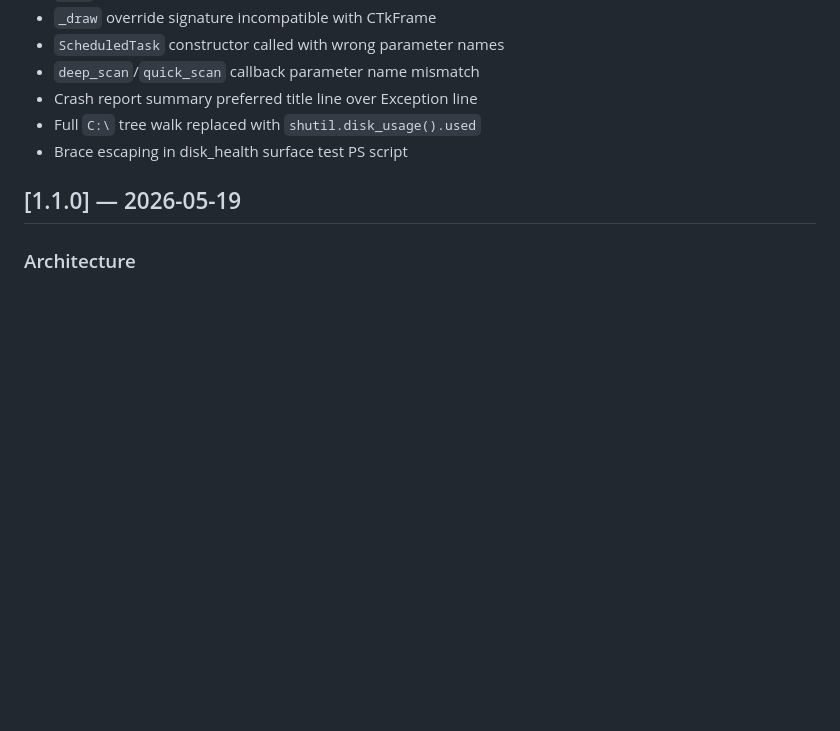
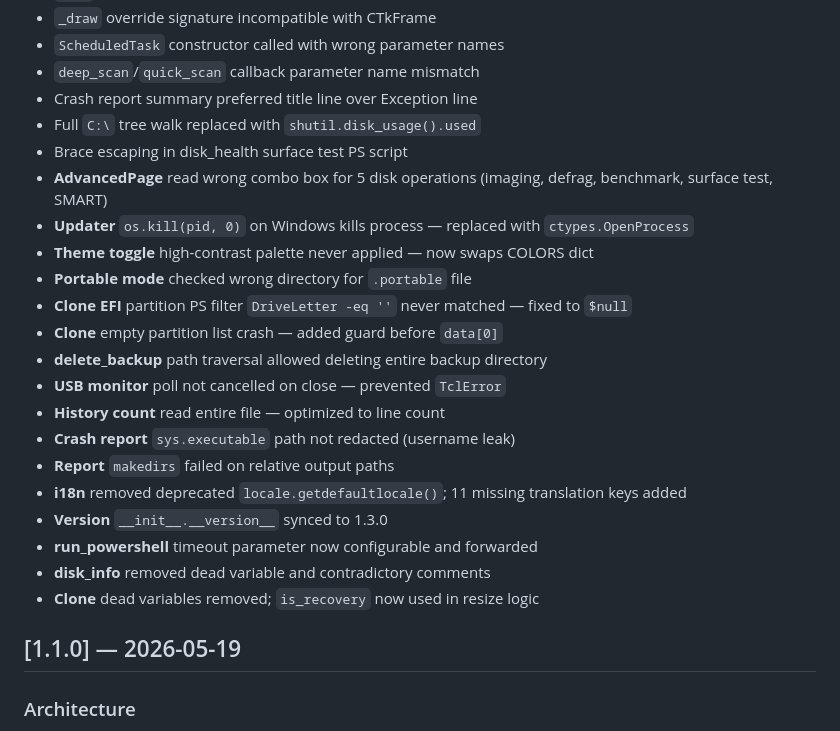
Before and after one commit to Oli97430/OneClickBackup, a Markdown page: CHANGELOG.md, the part around the change. GitHub-like rendering; blank space fills up the shorter version.

Commit message:
docs: update CHANGELOG with 16 additional bug fixes from audit
Co-Authored-By: Claude Opus 4.6 <noreply@anthropic.com>

```diff
--- a/CHANGELOG.md
+++ b/CHANGELOG.md
@@ -71,6 +71,22 @@ All notable changes to OneClick Backup & Disk Manager are documented in this fil
 - Crash report summary preferred title line over Exception line
 - Full `C:\` tree walk replaced with `shutil.disk_usage().used`
 - Brace escaping in disk_health surface test PS script
+- **AdvancedPage** read wrong combo box for 5 disk operations (imaging, defrag, benchmark, surface test, SMART)
+- **Updater** `os.kill(pid, 0)` on Windows kills process — replaced with `ctypes.OpenProcess`
+- **Theme toggle** high-contrast palette never applied — now swaps COLORS dict
+- **Portable mode** checked wrong directory for `.portable` file
+- **Clone EFI** partition PS filter `DriveLetter -eq ''` never matched — fixed to `$null`
+- **Clone** empty partition list crash — added guard before `data[0]`
+- **delete_backup** path traversal allowed deleting entire backup directory
+- **USB monitor** poll not cancelled on close — prevented `TclError`
+- **History count** read entire file — optimized to line count
+- **Crash report** `sys.executable` path not redacted (username leak)
+- **Report** `makedirs` failed on relative output paths
+- **i18n** removed deprecated `locale.getdefaultlocale()`; 11 missing translation keys added
+- **Version** `__init__.__version__` synced to 1.3.0
+- **run_powershell** timeout parameter now configurable and forwarded
+- **disk_info** removed dead variable and contradictory comments
+- **Clone** dead variables removed; `is_recovery` now used in resize logic
 
 ## [1.1.0] — 2026-05-19
 
```
